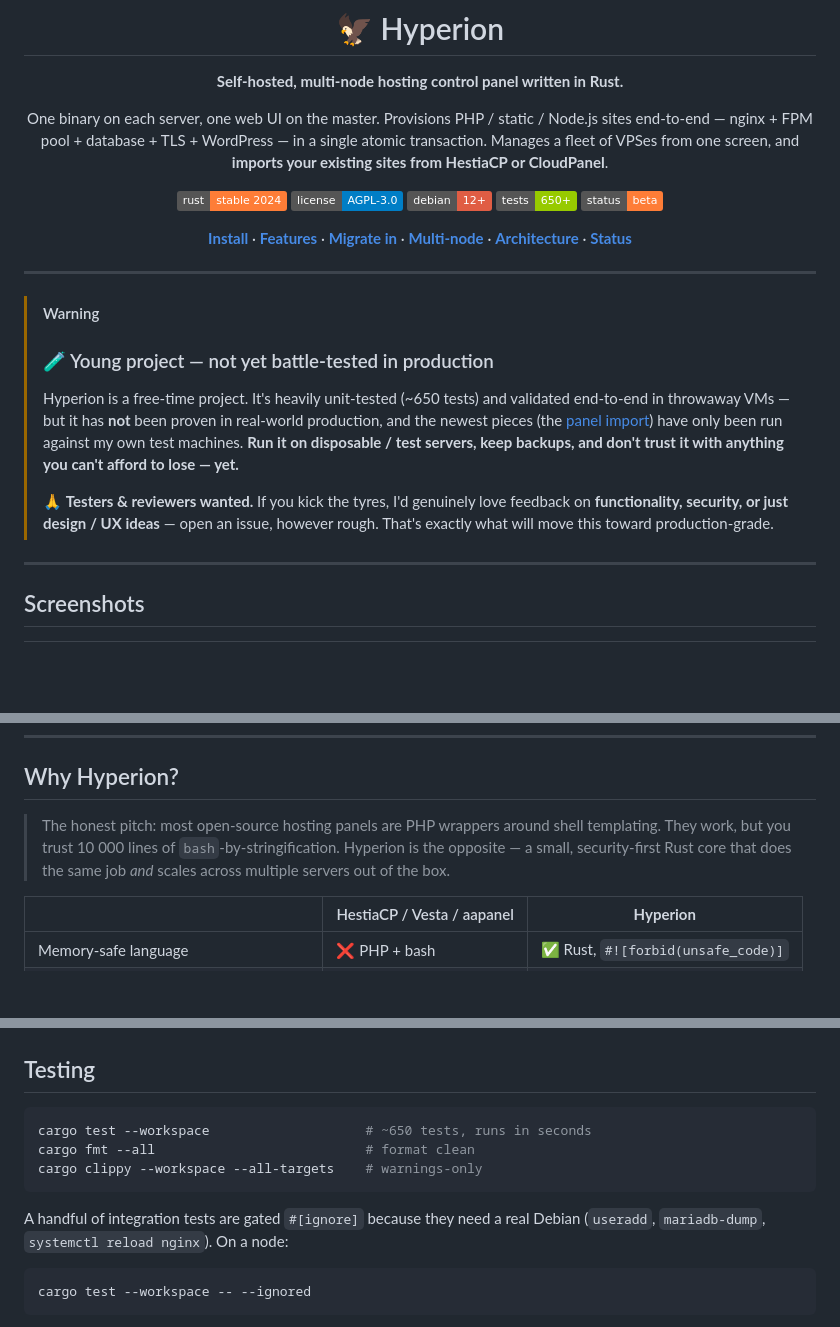
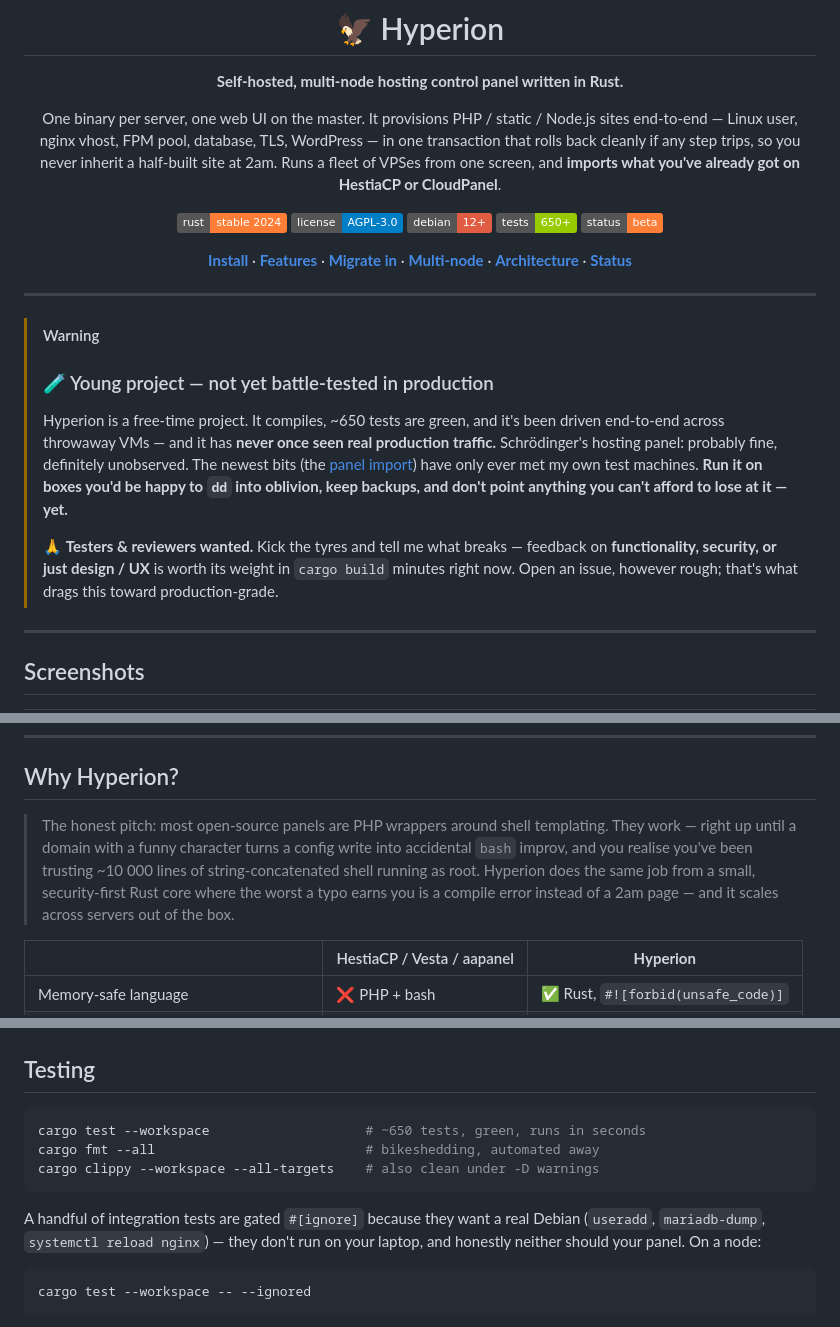
Before and after one commit to nechodom/hyperion, a Markdown page: README.md, 3 parts joined by grey strips. Rendered like a GitHub page; badges without logos; blank space fills up the shorter version.

Commit message:
docs(readme): developer voice + tasteful dev humor
Reword the narrative sections (hero, status callout, why-pitch, install,
architecture, testing, footer) in a more developer/casual voice with a
few non-cringe jokes; technical content, tables, and the honest beta
framing unchanged.

Co-Authored-By: Claude Opus 4.8 (1M context) <noreply@anthropic.com>

````diff
--- a/README.md
+++ b/README.md
@@ -4,11 +4,12 @@
 
 **Self-hosted, multi-node hosting control panel written in Rust.**
 
-One binary on each server, one web UI on the master.
-Provisions PHP / static / Node.js sites end-to-end —
-nginx + FPM pool + database + TLS + WordPress — in a single atomic
-transaction. Manages a fleet of VPSes from one screen,
-and **imports your existing sites from HestiaCP or CloudPanel**.
+One binary per server, one web UI on the master. It provisions
+PHP / static / Node.js sites end-to-end — Linux user, nginx vhost,
+FPM pool, database, TLS, WordPress — in one transaction that rolls
+back cleanly if any step trips, so you never inherit a half-built
+site at 2am. Runs a fleet of VPSes from one screen, and **imports
+what you've already got on HestiaCP or CloudPanel**.
 
 [![Rust](https://img.shields.io/badge/rust-stable_2024-orange?logo=rust)](https://www.rust-lang.org/)
 [![License](https://img.shields.io/badge/license-AGPL--3.0-blue)](#license)
@@ -27,15 +28,17 @@ and **imports your existing sites from HestiaCP or CloudPanel**.
 > [!WARNING]
 > ### 🧪 Young project — not yet battle-tested in production
 >
-> Hyperion is a free-time project. It's heavily unit-tested (~650 tests) and
-> validated end-to-end in throwaway VMs — but it has **not** been proven in
-> real-world production, and the newest pieces (the [panel import](#migrate-in-panel-import))
-> have only been run against my own test machines. **Run it on disposable / test
-> servers, keep backups, and don't trust it with anything you can't afford to lose — yet.**
+> Hyperion is a free-time project. It compiles, ~650 tests are green, and it's
+> been driven end-to-end across throwaway VMs — and it has **never once seen real
+> production traffic.** Schrödinger's hosting panel: probably fine, definitely
+> unobserved. The newest bits (the [panel import](#migrate-in-panel-import)) have
+> only ever met my own test machines. **Run it on boxes you'd be happy to `dd` into
+> oblivion, keep backups, and don't point anything you can't afford to lose at it — yet.**
 >
-> 🙏 **Testers & reviewers wanted.** If you kick the tyres, I'd genuinely love
-> feedback on **functionality, security, or just design / UX ideas** — open an
-> issue, however rough. That's exactly what will move this toward production-grade.
+> 🙏 **Testers & reviewers wanted.** Kick the tyres and tell me what breaks —
+> feedback on **functionality, security, or just design / UX** is worth its weight
+> in `cargo build` minutes right now. Open an issue, however rough; that's what
+> drags this toward production-grade.
 
 ---
 
@@ -62,11 +65,13 @@ and **imports your existing sites from HestiaCP or CloudPanel**.
 
 ## Why Hyperion?
 
-> The honest pitch: most open-source hosting panels are PHP wrappers
-> around shell templating. They work, but you trust 10 000 lines of
-> `bash`-by-stringification. Hyperion is the opposite — a small,
-> security-first Rust core that does the same job *and* scales across
-> multiple servers out of the box.
+> The honest pitch: most open-source panels are PHP wrappers around shell
+> templating. They work — right up until a domain with a funny character turns
+> a config write into accidental `bash` improv, and you realise you've been
+> trusting ~10 000 lines of string-concatenated shell running as root. Hyperion
+> does the same job from a small, security-first Rust core where the worst a typo
+> earns you is a compile error instead of a 2am page — and it scales across
+> servers out of the box.
 
 |                                           | HestiaCP / Vesta / aapanel | **Hyperion**                       |
 | ----------------------------------------- | -------------------------- | ---------------------------------- |
@@ -557,14 +568,14 @@ security, and UX — bug reports and ideas of any size are hugely welcome.
 ## Testing
 
 ```bash
-cargo test --workspace                    # ~650 tests, runs in seconds
-cargo fmt --all                           # format clean
-cargo clippy --workspace --all-targets    # warnings-only
+cargo test --workspace                    # ~650 tests, green, runs in seconds
+cargo fmt --all                           # bikeshedding, automated away
+cargo clippy --workspace --all-targets    # also clean under -D warnings
 ```
 
-A handful of integration tests are gated `#[ignore]` because they
-need a real Debian (`useradd`, `mariadb-dump`, `systemctl reload
-nginx`). On a node:
+A handful of integration tests are gated `#[ignore]` because they want a
+real Debian (`useradd`, `mariadb-dump`, `systemctl reload nginx`) — they
+don't run on your laptop, and honestly neither should your panel. On a node:
 
 ```bash
 cargo test --workspace -- --ignored
````
Also changed, not shown: other parts of README.md (+8 -2 lines).
